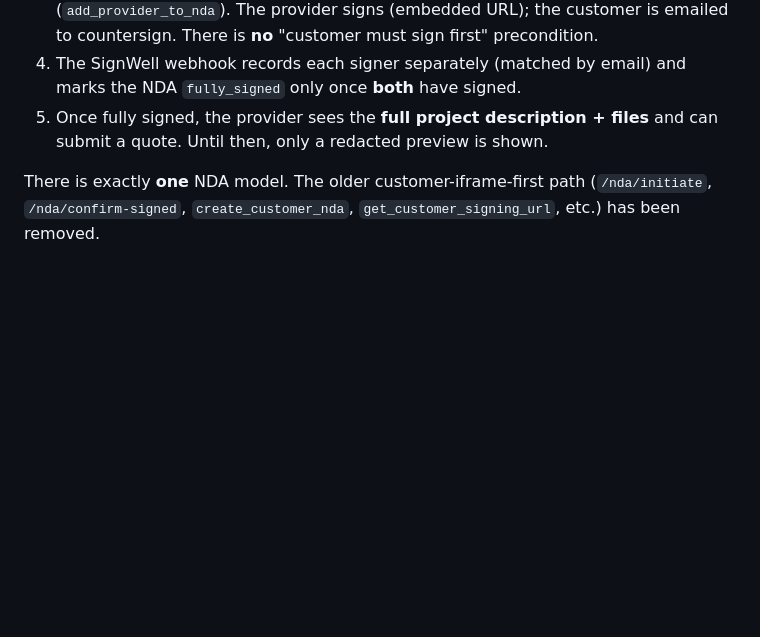
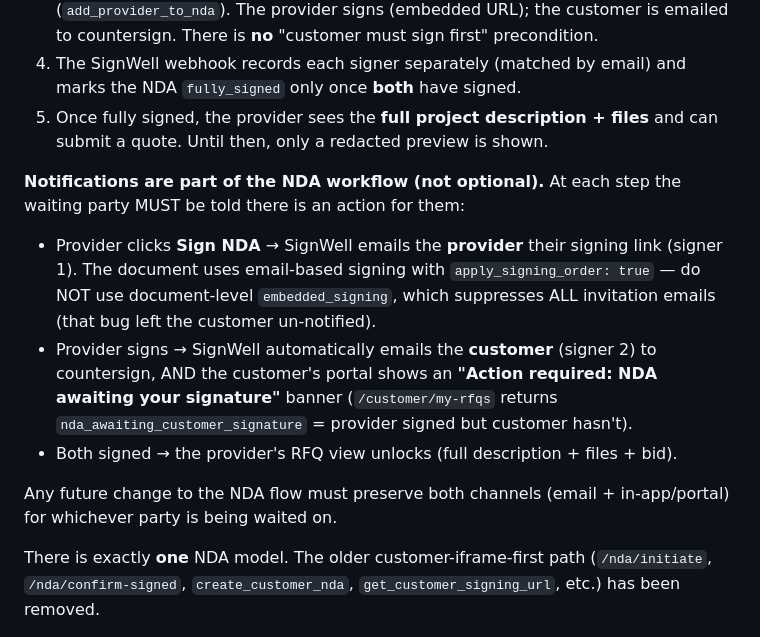
Before and after one commit to bmsabry/proreadyengineer-mvp, a Markdown page: ARCHITECTURE.md, the part around the change. Drawn GitHub-style; blank space fills up the shorter version.

Commit message:
docs: capture NDA notification steps in ARCHITECTURE.md (email + portal at each step)

```diff
--- a/ARCHITECTURE.md
+++ b/ARCHITECTURE.md
@@ -79,6 +79,22 @@ When a customer marks an RFQ **NDA required**:
 5. Once fully signed, the provider sees the **full project description + files** and can
    submit a quote. Until then, only a redacted preview is shown.
 
+**Notifications are part of the NDA workflow (not optional).** At each step the
+waiting party MUST be told there is an action for them:
+
+- Provider clicks **Sign NDA** → SignWell emails the **provider** their signing link
+  (signer 1). The document uses email-based signing with `apply_signing_order: true`
+  — do NOT use document-level `embedded_signing`, which suppresses ALL invitation
+  emails (that bug left the customer un-notified).
+- Provider signs → SignWell automatically emails the **customer** (signer 2) to
+  countersign, AND the customer's portal shows an **"Action required: NDA awaiting
+  your signature"** banner (`/customer/my-rfqs` returns
+  `nda_awaiting_customer_signature` = provider signed but customer hasn't).
+- Both signed → the provider's RFQ view unlocks (full description + files + bid).
+
+Any future change to the NDA flow must preserve both channels (email + in-app/portal)
+for whichever party is being waited on.
+
 There is exactly **one** NDA model. The older customer-iframe-first path (`/nda/initiate`,
 `/nda/confirm-signed`, `create_customer_nda`, `get_customer_signing_url`, etc.) has been
 removed.
```
